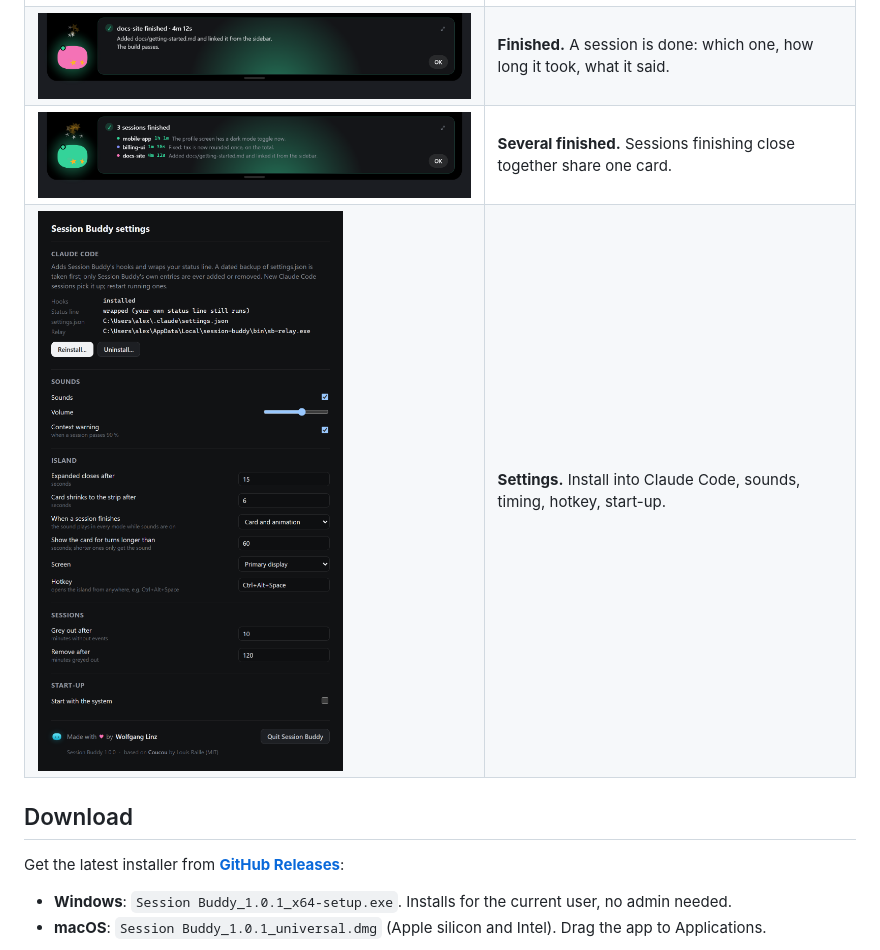
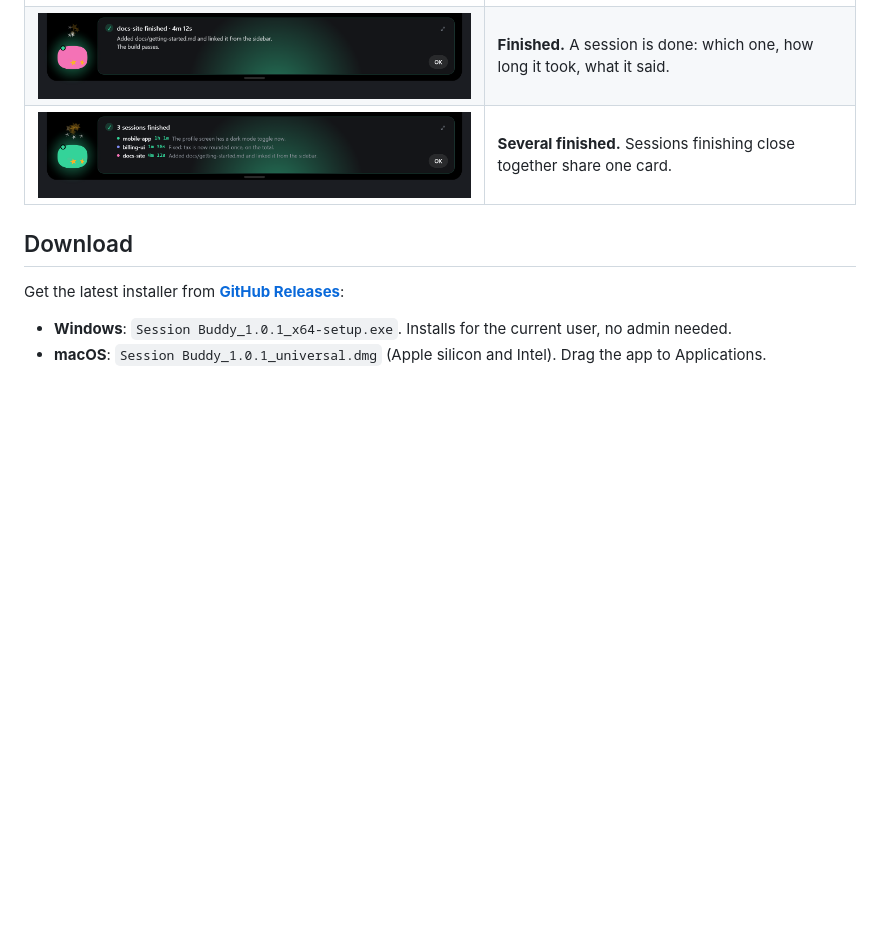
Before and after one commit to wl-lankin/session-buddy, a Markdown page: README.md, the part around the change. Rendered like a GitHub page; blank space fills up the shorter version.

Commit message:
Drop the settings shot from the README gallery

```diff
--- a/README.md
+++ b/README.md
@@ -34,7 +34,6 @@ When you run several Claude Code sessions in a terminal at once, one of them is
 | ![Plan](docs/media/plan.png) | **Plan.** The plan from plan mode, to read while you choose in the terminal. |
 | ![Finished](docs/media/finished.png) | **Finished.** A session is done: which one, how long it took, what it said. |
 | ![Several finished](docs/media/finished-merged.png) | **Several finished.** Sessions finishing close together share one card. |
-| ![Settings](docs/media/settings.png) | **Settings.** Install into Claude Code, sounds, timing, hotkey, start-up. |
 
 ## Download
 
```
